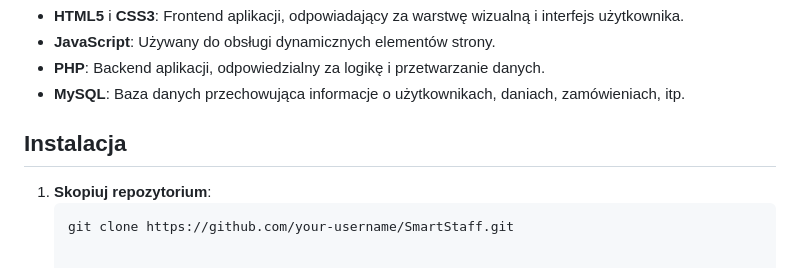
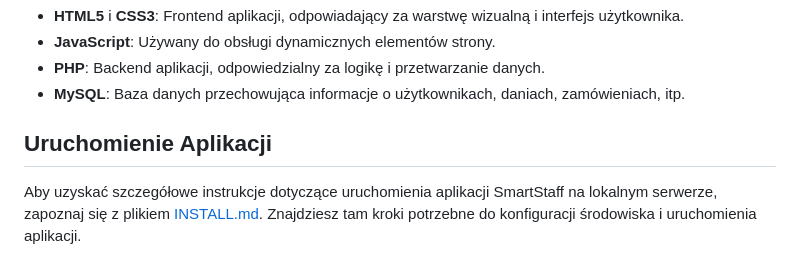
Before and after one commit to Sajmon101/Smartstaff, a Markdown page: README.md, the part around the change. Rendered like a GitHub page.

````diff
--- a/README.md
+++ b/README.md
@@ -55,8 +55,6 @@ Diagram przypadków użycia ilustruje interakcje między poszczególnymi użytko
 - **PHP**: Backend aplikacji, odpowiedzialny za logikę i przetwarzanie danych.
 - **MySQL**: Baza danych przechowująca informacje o użytkownikach, daniach, zamówieniach, itp.
 
-## Instalacja
+## Uruchomienie Aplikacji
 
-1. **Skopiuj repozytorium**:
-   ```bash
-   git clone https://github.com/your-username/SmartStaff.git
+Aby uzyskać szczegółowe instrukcje dotyczące uruchomienia aplikacji SmartStaff na lokalnym serwerze, zapoznaj się z plikiem [INSTALL.md](./INSTALL.md). Znajdziesz tam kroki potrzebne do konfiguracji środowiska i uruchomienia aplikacji.
````
